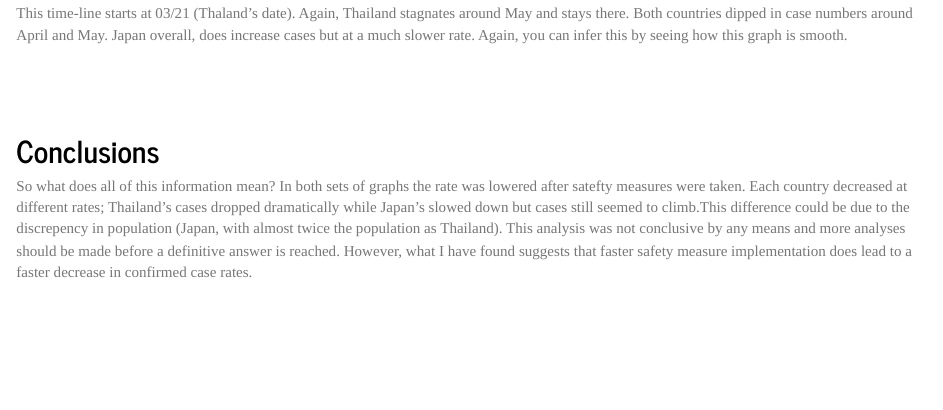
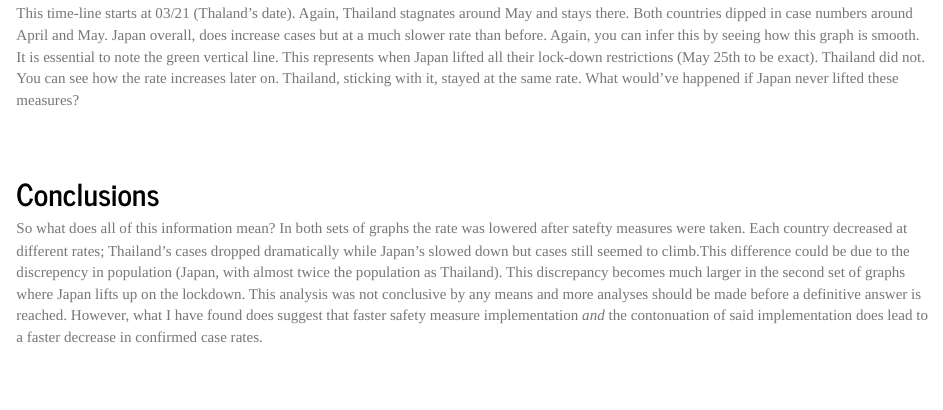
Before and after one commit to thomal29/COVID-19, an R Markdown document (index.Rmd): the page in a window 1100 px wide, from 6560 px down. The pictures show the output file index.html that the author committed with the source, opened offline.

Commit message:
Finished

````diff
--- a/index.Rmd
+++ b/index.Rmd
@@ -333,21 +333,23 @@ Cases_Af_Home_J <- read_csv("./output/covid_data.csv") %>%
 
 
 
-ggplot(data = Cases_Af_Home_J, aes(x = date, y = Cases, color = Country)) + geom_line() + geom_line(data = Cases_Af_Home_T, Colour = 'red') + labs(x = "Date", y = "Confirmed Cases") + theme_linedraw() + ggtitle("Confirmed COVID-19 Cases After Stay At Home Restriction")
+ggplot(data = Cases_Af_Home_J, aes(x = date, y = Cases, color = Country)) + geom_line() + geom_line(data = Cases_Af_Home_T, Colour = 'red') + labs(x = "Date", y = "Confirmed Cases") + theme_linedraw() + ggtitle("Confirmed COVID-19 Cases After Stay At Home Restriction") + geom_vline(aes(xintercept = mdy("05-25-2020")), color = "green")
 
 
 ```
 <br/>
 <br/>
 This time-line starts at 03/21 (Thaland's date). Again, Thailand stagnates around
-May and stays there. Both countries dipped in case numbers around April and May. Japan overall, does increase cases but at a much slower rate. Again, you can infer this by seeing how this graph is smooth.
+May and stays there. Both countries dipped in case numbers around April and May. Japan overall, does increase cases but at a much slower rate than before. Again, you can infer this by seeing how this graph is smooth. <br/>
+It is essential to note the green vertical line. This represents when Japan lifted all their lock-down restrictions (May 25th to be exact). Thailand did not. You can see how the rate increases later on. Thailand, sticking with it, stayed at the same rate. What would've happened if Japan never lifted these measures?
 <br/>
 <br/>
 <br/>
 
 
 ## Conclusions
-So what does all of this information mean? In both sets of graphs the rate was lowered after satefty measures were taken. Each country decreased at different rates; Thailand's cases dropped dramatically while Japan's slowed down but cases still seemed to climb.This difference could be due to the discrepency in population (Japan, with almost twice the population as Thailand). This analysis was not conclusive by any means and more analyses should be made before a definitive answer is reached. However, what I have found suggests that faster safety measure implementation does lead to a faster decrease in confirmed case rates.
+So what does all of this information mean? In both sets of graphs the rate was lowered after satefty measures were taken. Each country decreased at different rates; Thailand's cases dropped dramatically while Japan's slowed down but cases still seemed to climb.This difference could be due to the discrepency in population (Japan, with almost twice the population as Thailand). This discrepancy becomes much larger in the second set of graphs where Japan lifts up on the lockdown.
+This analysis was not conclusive by any means and more analyses should be made before a definitive answer is reached. However, what I have found does suggest that faster safety measure implementation *and* the contonuation of said implementation does lead to a faster decrease in confirmed case rates.
 <br/>
 <br/>
 <br/>
````
Also changed, not shown: index.html.
